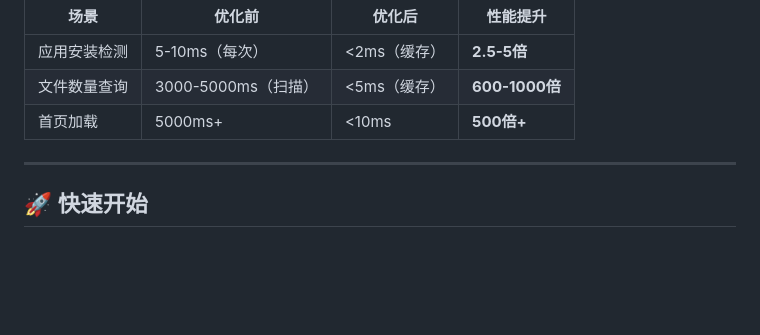
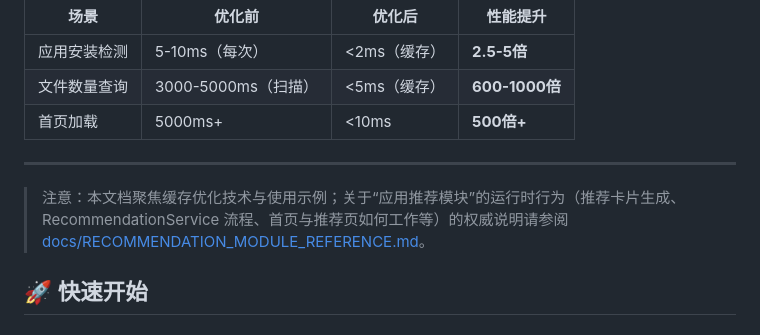
Before and after one commit to liqx-rick/EasyFile, a Markdown page: docs/CACHE_OPTIMIZATION_USAGE_GUIDE.md, the part around the change. GitHub-like rendering; blank space fills up the shorter version.

Commit message:
docs(recommendation): point cache optimization guide to authoritative recommendation module reference

```diff
--- a/docs/CACHE_OPTIMIZATION_USAGE_GUIDE.md
+++ b/docs/CACHE_OPTIMIZATION_USAGE_GUIDE.md
@@ -11,6 +11,9 @@
 | 首页加载 | 5000ms+ | <10ms | **500倍+** |
 
 ---
+
+> 注意：本文档聚焦缓存优化技术与使用示例；关于“应用推荐模块”的运行时行为（推荐卡片生成、RecommendationService 流程、首页与推荐页如何工作等）的权威说明请参阅 [docs/RECOMMENDATION_MODULE_REFERENCE.md](docs/RECOMMENDATION_MODULE_REFERENCE.md)。
+
 
 ## 🚀 快速开始
 
```
